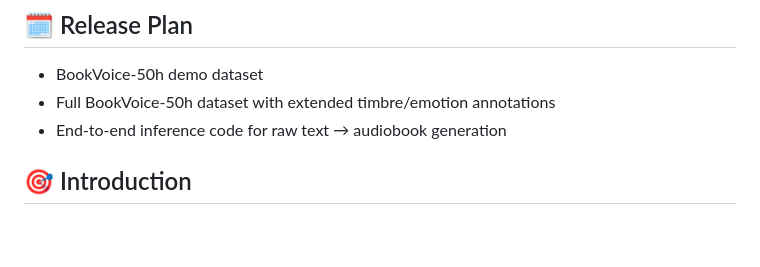
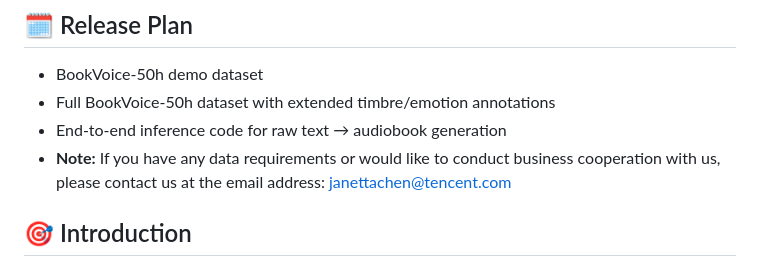
Before and after one commit to 6baozangnanhai6/DeepDubbing, a Markdown page: README.md, the part around one of its changes. Rendered like a GitHub page; blank space fills up the shorter version.

```diff
--- a/README.md
+++ b/README.md
@@ -18,6 +18,7 @@
 - BookVoice-50h demo dataset
 - Full BookVoice-50h dataset with extended timbre/emotion annotations
 - End-to-end inference code for raw text → audiobook generation
+- **Note:** If you have any data requirements or would like to conduct business cooperation with us, please contact us at the email address: janettachen@tencent.com
 
 ## 🎯 Introduction
 
```
Also changed, not shown: other parts of README.md (+5 -4 lines).
